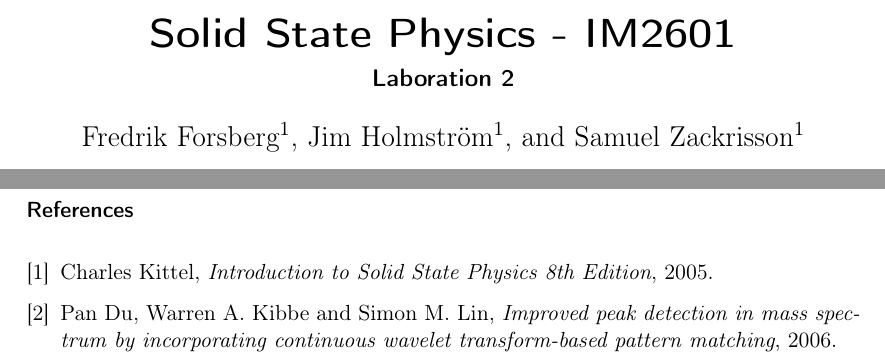
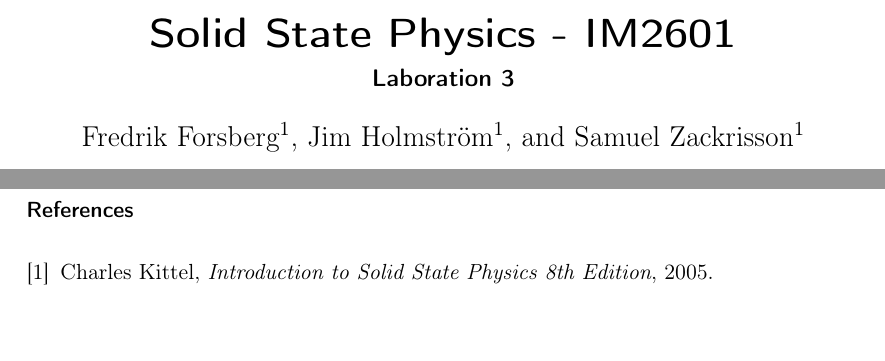
Before and after one commit to grawies/FastaLab3, a LaTeX document (doc.tex): two parts of the page, joined at a grey line, cut so that both start at the same text, the shorter picture padded with empty space. Compiled offline with pdfLaTeX.

Commit message:
update to lab 3 title & references

```diff
--- a/doc.tex
+++ b/doc.tex
@@ -27,7 +27,7 @@ linkcolor=black, citecolor=black, urlcolor=blue]{hyperref}
 
 
 \title{Solid State Physics - IM2601}
-\subtitle{Laboration 2}
+\subtitle{Laboration 3}
     \author[1]{Fredrik Forsberg}
     \author[1]{Jim Holmström}
     \author[1]{Samuel Zackrisson}
@@ -55,11 +55,6 @@ Stuff happened, y0.
         Charles Kittel,
         {\em Introduction to Solid State Physics 8th Edition},
         2005.
-    \bibitem{peakdetection}
-        Pan Du, Warren A. Kibbe and Simon M. Lin,
-        {\em Improved peak detection in mass spectrum by incorporating
-        continuous wavelet transform-based pattern matching},
-        2006.
 \end{thebibliography}
 
 
```
